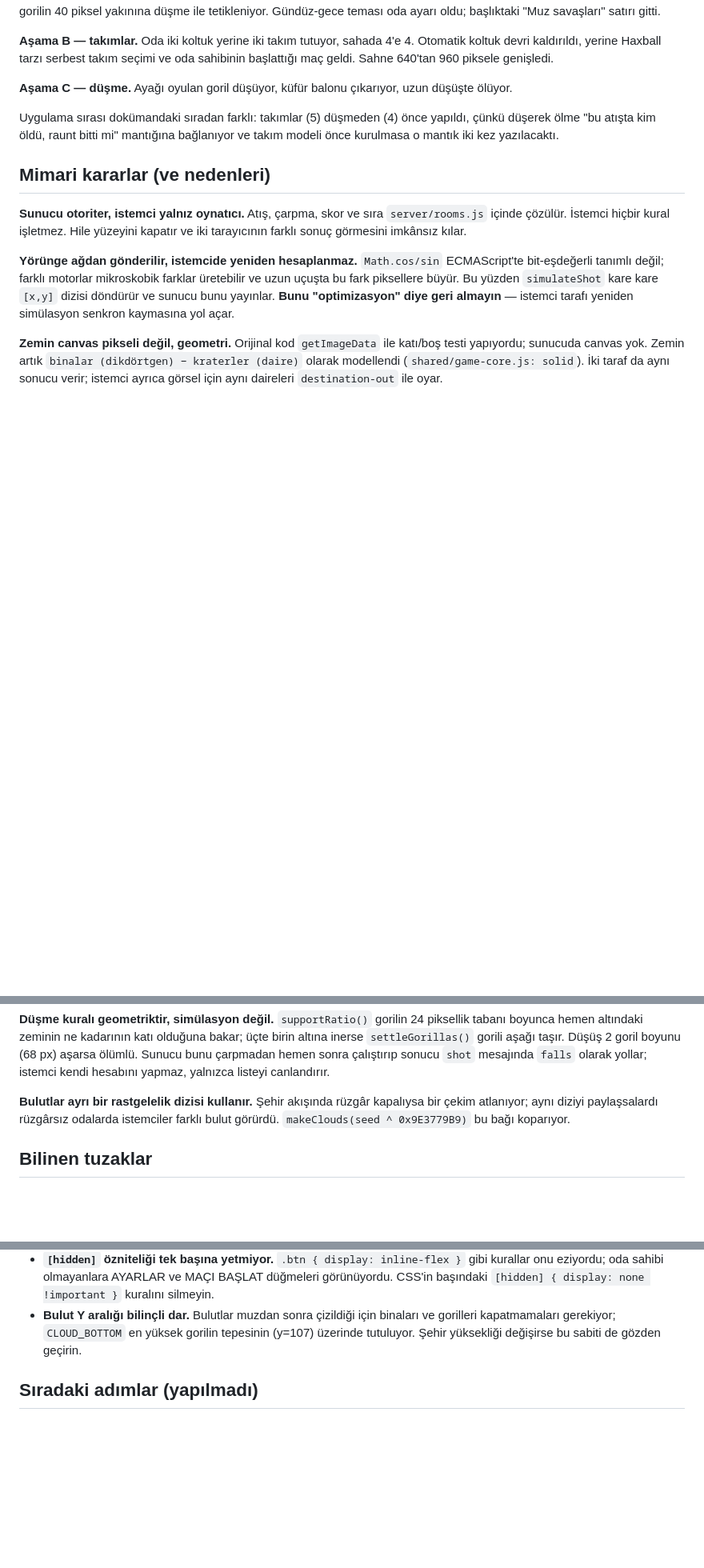
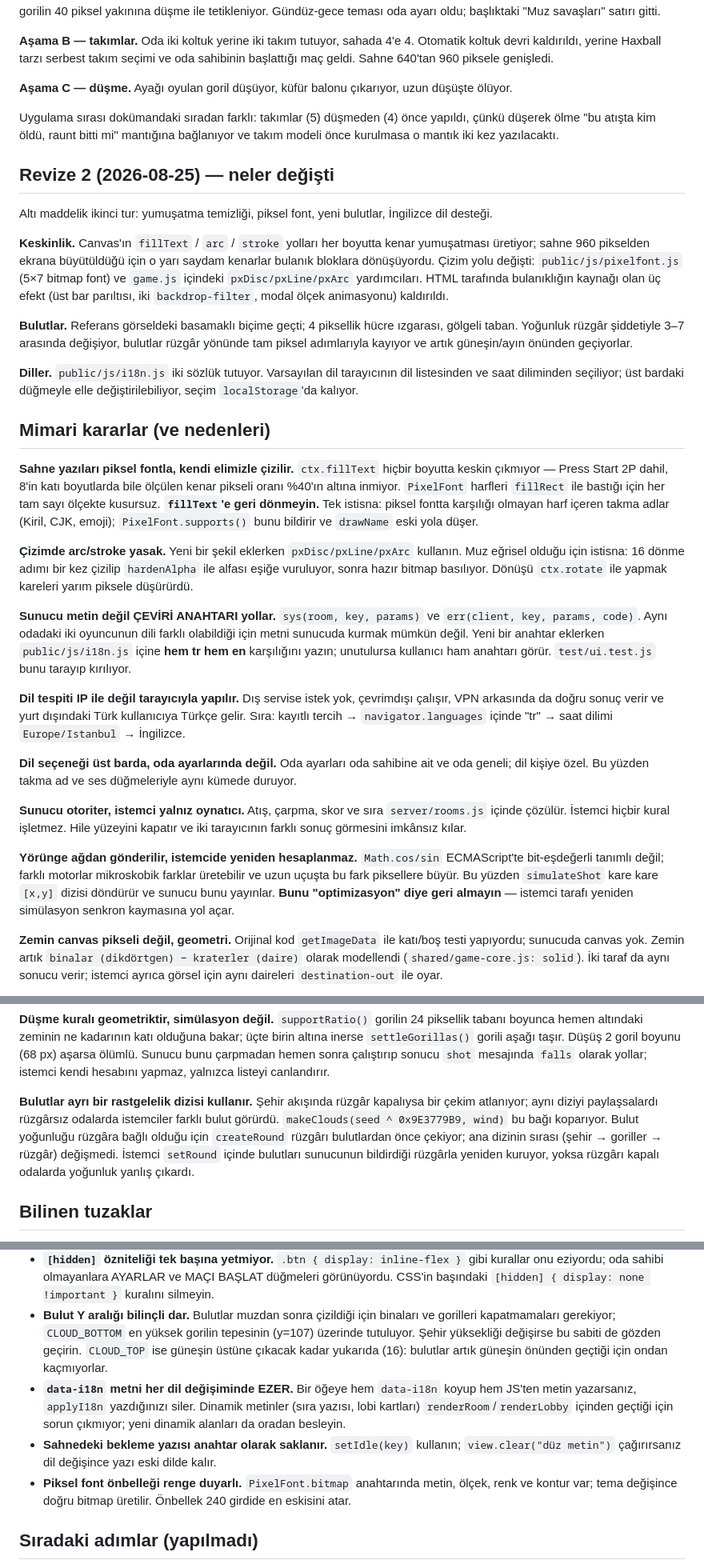
Before and after one commit to sinantenekeci/gorillas-online, a Markdown page: AI_HANDOFF.md, 3 parts joined by grey strips. Shown at 80% size. GitHub-like rendering; blank space fills up the shorter version.

Commit message:
Devir dosyasini revize 2 ile guncelle
Yeni cizim kurallari (arc/stroke yerine px* yardimcilari, fillText'e donus
yasagi), bulut/ruzgar bagi, ceviri anahtari sozlesmesi ve dil tespiti
kararlari ile bunlarin tuzaklari yazildi.

Co-Authored-By: Claude Opus 5 <noreply@anthropic.com>
Claude-Session: https://claude.ai/code/session_019d85fauLmBM3UWjREvvBGn

```diff
--- a/AI_HANDOFF.md
+++ b/AI_HANDOFF.md
@@ -47,7 +48,58 @@ Uygulama sırası dokümandaki sıradan farklı: takımlar (5) düşmeden (4) ö
 yapıldı, çünkü düşerek ölme "bu atışta kim öldü, raunt bitti mi" mantığına
 bağlanıyor ve takım modeli önce kurulmasa o mantık iki kez yazılacaktı.
 
+## Revize 2 (2026-08-25) — neler değişti
+
+Altı maddelik ikinci tur: yumuşatma temizliği, piksel font, yeni bulutlar,
+İngilizce dil desteği.
+
+**Keskinlik.** Canvas'ın `fillText` / `arc` / `stroke` yolları her boyutta
+kenar yumuşatması üretiyor; sahne 960 pikselden ekrana büyütüldüğü için o
+yarı saydam kenarlar bulanık bloklara dönüşüyordu. Çizim yolu değişti:
+`public/js/pixelfont.js` (5×7 bitmap font) ve `game.js` içindeki
+`pxDisc/pxLine/pxArc` yardımcıları. HTML tarafında bulanıklığın kaynağı olan
+üç efekt (üst bar parıltısı, iki `backdrop-filter`, modal ölçek animasyonu)
+kaldırıldı.
+
+**Bulutlar.** Referans görseldeki basamaklı biçime geçti; 4 piksellik hücre
+ızgarası, gölgeli taban. Yoğunluk rüzgâr şiddetiyle 3–7 arasında değişiyor,
+bulutlar rüzgâr yönünde tam piksel adımlarıyla kayıyor ve artık güneşin/ayın
+önünden geçiyorlar.
+
+**Diller.** `public/js/i18n.js` iki sözlük tutuyor. Varsayılan dil tarayıcının
+dil listesinden ve saat diliminden seçiliyor; üst bardaki düğmeyle elle
+değiştirilebiliyor, seçim `localStorage`'da kalıyor.
+
 ## Mimari kararlar (ve nedenleri)
+
+**Sahne yazıları piksel fontla, kendi elimizle çizilir.**
+`ctx.fillText` hiçbir boyutta keskin çıkmıyor — Press Start 2P dahil, 8'in
+katı boyutlarda bile ölçülen kenar pikseli oranı %40'ın altına inmiyor.
+`PixelFont` harfleri `fillRect` ile bastığı için her tam sayı ölçekte
+kusursuz. **`fillText`'e geri dönmeyin.** Tek istisna: piksel fontta
+karşılığı olmayan harf içeren takma adlar (Kiril, CJK, emoji);
+`PixelFont.supports()` bunu bildirir ve `drawName` eski yola düşer.
+
+**Çizimde arc/stroke yasak.** Yeni bir şekil eklerken `pxDisc/pxLine/pxArc`
+kullanın. Muz eğrisel olduğu için istisna: 16 dönme adımı bir kez çizilip
+`hardenAlpha` ile alfası eşiğe vuruluyor, sonra hazır bitmap basılıyor.
+Dönüşü `ctx.rotate` ile yapmak kareleri yarım piksele düşürürdü.
+
+**Sunucu metin değil ÇEVİRİ ANAHTARI yollar.**
+`sys(room, key, params)` ve `err(client, key, params, code)`. Aynı odadaki iki
+oyuncunun dili farklı olabildiği için metni sunucuda kurmak mümkün değil.
+Yeni bir anahtar eklerken `public/js/i18n.js` içine **hem tr hem en**
+karşılığını yazın; unutulursa kullanıcı ham anahtarı görür.
+`test/ui.test.js` bunu tarayıp kırılıyor.
+
+**Dil tespiti IP ile değil tarayıcıyla yapılır.** Dış servise istek yok,
+çevrimdışı çalışır, VPN arkasında da doğru sonuç verir ve yurt dışındaki
+Türk kullanıcıya Türkçe gelir. Sıra: kayıtlı tercih → `navigator.languages`
+içinde "tr" → saat dilimi `Europe/Istanbul` → İngilizce.
+
+**Dil seçeneği üst barda, oda ayarlarında değil.** Oda ayarları oda sahibine
+ait ve oda geneli; dil kişiye özel. Bu yüzden takma ad ve ses düğmeleriyle
+aynı kümede duruyor.
 
 **Sunucu otoriter, istemci yalnız oynatıcı.**
 Atış, çarpma, skor ve sıra `server/rooms.js` içinde çözülür. İstemci hiçbir
@@ -98,7 +150,11 @@ yapmaz, yalnızca listeyi canlandırır.
 
 **Bulutlar ayrı bir rastgelelik dizisi kullanır.** Şehir akışında rüzgâr kapalıysa
 bir çekim atlanıyor; aynı diziyi paylaşsalardı rüzgârsız odalarda istemciler
-farklı bulut görürdü. `makeClouds(seed ^ 0x9E3779B9)` bu bağı koparıyor.
+farklı bulut görürdü. `makeClouds(seed ^ 0x9E3779B9, wind)` bu bağı koparıyor.
+Bulut yoğunluğu rüzgâra bağlı olduğu için `createRound` rüzgârı bulutlardan
+önce çekiyor; ana dizinin sırası (şehir → goriller → rüzgâr) değişmedi.
+İstemci `setRound` içinde bulutları sunucunun bildirdiği rüzgârla yeniden
+kuruyor, yoksa rüzgârı kapalı odalarda yoğunluk yanlış çıkardı.
 
 ## Bilinen tuzaklar
 
@@ -132,7 +188,18 @@ farklı bulut görürdü. `makeClouds(seed ^ 0x9E3779B9)` bu bağı koparıyor.
 - **Bulut Y aralığı bilinçli dar.** Bulutlar muzdan sonra çizildiği için binaları
   ve gorilleri kapatmamaları gerekiyor; `CLOUD_BOTTOM` en yüksek gorilin
   tepesinin (y=107) üzerinde tutuluyor. Şehir yüksekliği değişirse bu sabiti de
-  gözden geçirin.
+  gözden geçirin. `CLOUD_TOP` ise güneşin üstüne çıkacak kadar yukarıda (16):
+  bulutlar artık güneşin önünden geçtiği için ondan kaçmıyorlar.
+- **`data-i18n` metni her dil değişiminde EZER.** Bir öğeye hem `data-i18n`
+  koyup hem JS'ten metin yazarsanız, `applyI18n` yazdığınızı siler. Dinamik
+  metinler (sıra yazısı, lobi kartları) `renderRoom`/`renderLobby` içinden
+  geçtiği için sorun çıkmıyor; yeni dinamik alanları da oradan besleyin.
+- **Sahnedeki bekleme yazısı anahtar olarak saklanır.** `setIdle(key)`
+  kullanın; `view.clear("düz metin")` çağırırsanız dil değişince yazı
+  eski dilde kalır.
+- **Piksel font önbelleği renge duyarlı.** `PixelFont.bitmap` anahtarında
+  metin, ölçek, renk ve kontur var; tema değişince doğru bitmap üretilir.
+  Önbellek 240 girdide en eskisini atar.
 
 ## Sıradaki adımlar (yapılmadı)
 
```
Also changed, not shown: other parts of AI_HANDOFF.md (+4 -3 lines).
